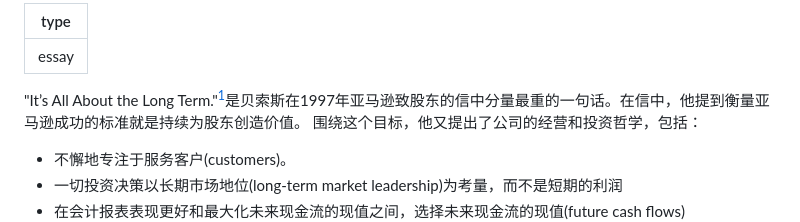
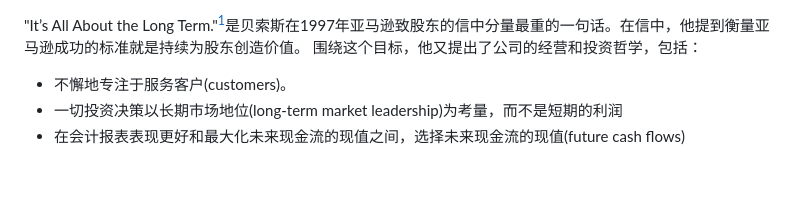
Before and after one commit to ming1024yue/yueming.github.io, a Markdown page: essay/all_longterm.md, the part around the change. Drawn GitHub-style; blank space fills up the shorter version.

```diff
--- a/essay/all_longterm.md
+++ b/essay/all_longterm.md
@@ -1,7 +1,3 @@
----
-type: essay
----
-
 "It’s All About the Long Term."[^1]是贝索斯在1997年亚马逊致股东的信中分量最重的一句话。在信中，他提到衡量亚马逊成功的标准就是持续为股东创造价值。 围绕这个目标，他又提出了公司的经营和投资哲学，包括：
 + 不懈地专注于服务客户(customers)。
 + 一切投资决策以长期市场地位(long-term market leadership)为考量，而不是短期的利润
```
